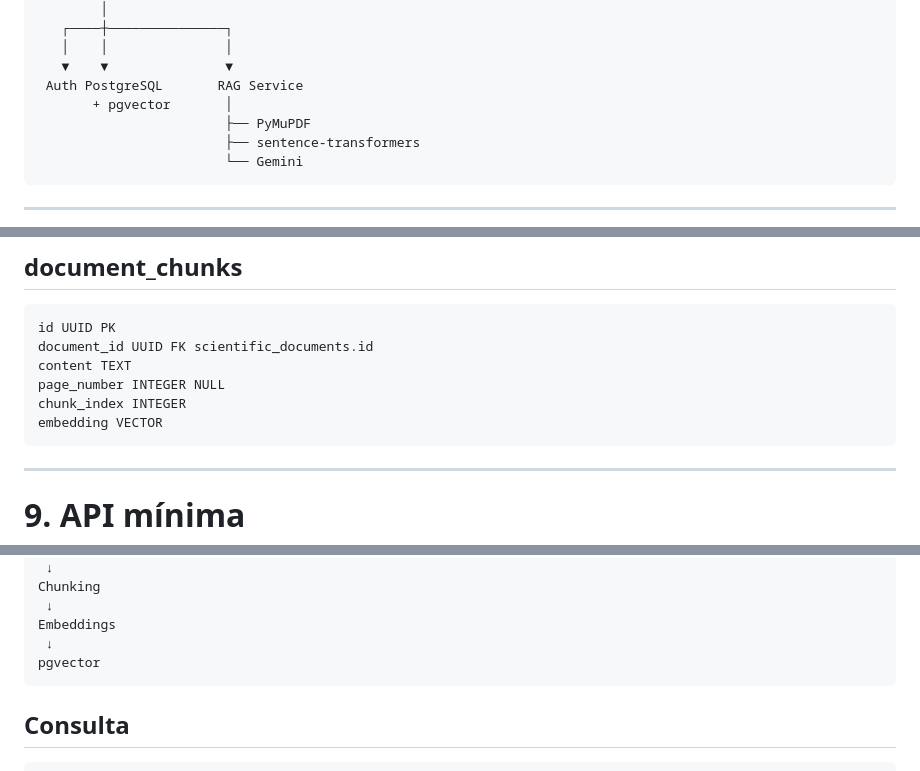
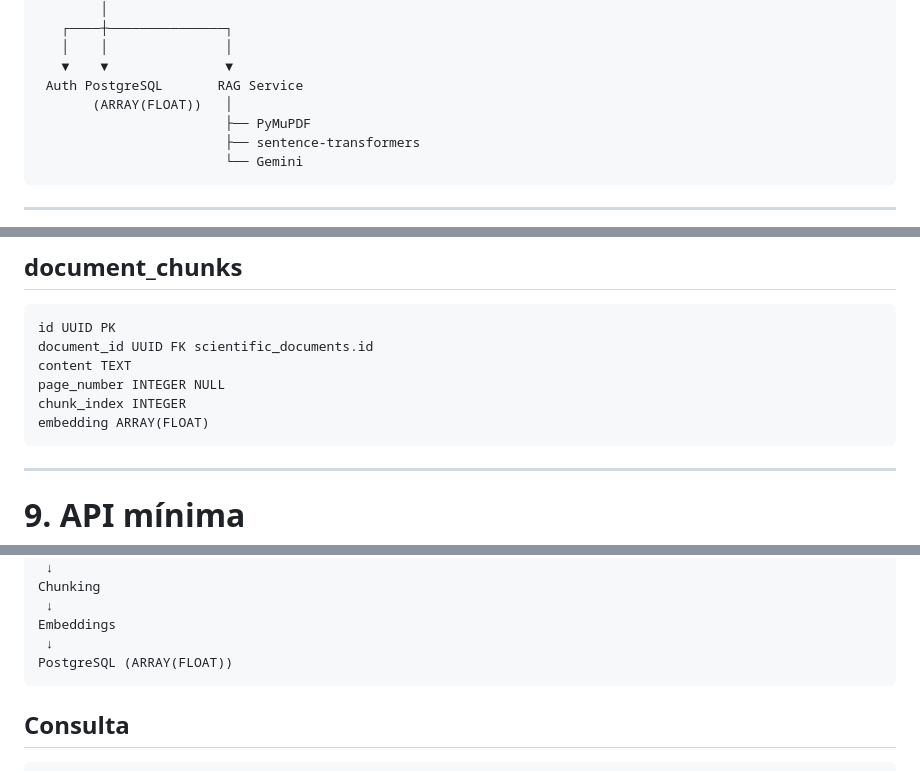
Before and after one commit to FedeJGM/HabitQ, a Markdown page: HABITQ_DEVELOPMENT_PLAN.md, 3 parts joined by grey strips. Rendered like a GitHub page.

````diff
--- a/HABITQ_DEVELOPMENT_PLAN.md
+++ b/HABITQ_DEVELOPMENT_PLAN.md
@@ -160,7 +162,7 @@ Fuentes verificables
    │    │               │
    ▼    ▼               ▼
  Auth PostgreSQL       RAG Service
-       + pgvector       │
+       (ARRAY(FLOAT))   │
                         ├── PyMuPDF
                         ├── sentence-transformers
                         └── Gemini
@@ -404,7 +406,7 @@ document_id UUID FK scientific_documents.id
 content TEXT
 page_number INTEGER NULL
 chunk_index INTEGER
-embedding VECTOR
+embedding ARRAY(FLOAT)
 ```
 
 ---
@@ -577,7 +579,7 @@ Chunking
  ↓
 Embeddings
  ↓
-pgvector
+PostgreSQL (ARRAY(FLOAT))
 ```
 
 ## Consulta
````
Also changed, not shown: other parts of HABITQ_DEVELOPMENT_PLAN.md (+5 -3 lines).
